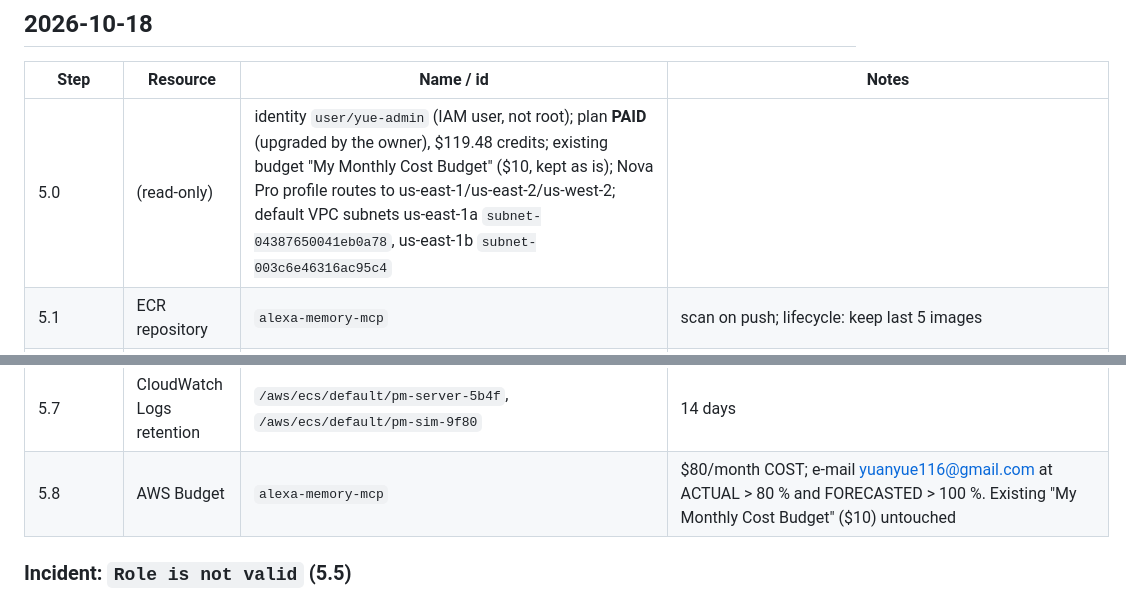
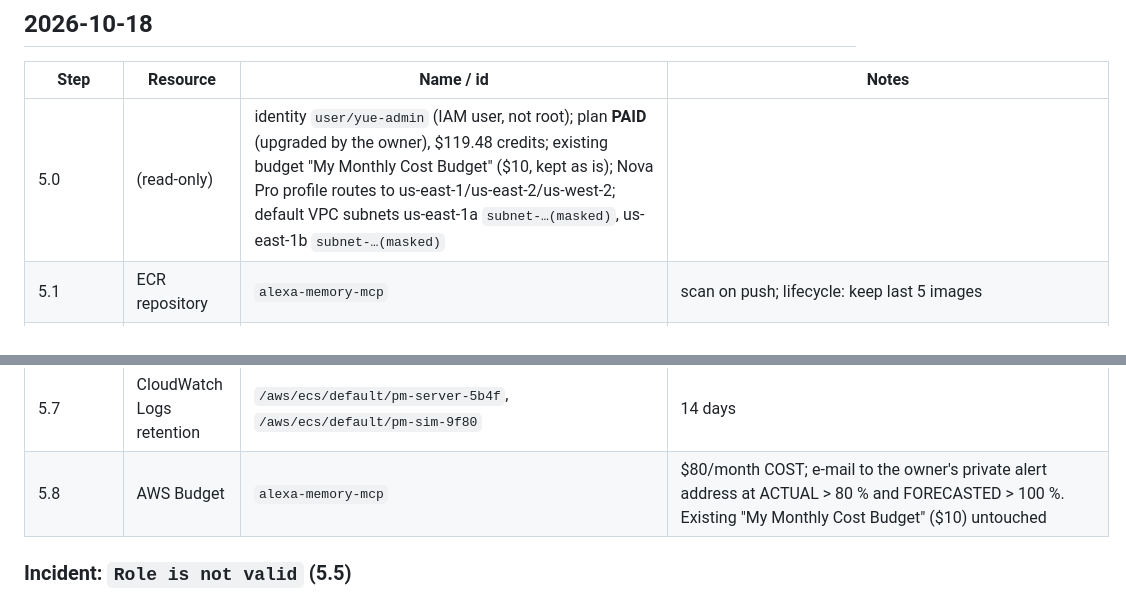
Before and after one commit to YY1205/alexa-memory-mcp, a Markdown page: docs/DEPLOY-LOG.md, 2 parts joined by grey strips. Rendered like a GitHub page.

```diff
--- a/docs/DEPLOY-LOG.md
+++ b/docs/DEPLOY-LOG.md
@@ -8,7 +8,7 @@ resources tagged `project=alexa-memory-mcp` where the service supports tags.
 
 | Step | Resource | Name / id | Notes |
 |---|---|---|---|
-| 5.0 | (read-only) | identity `user/yue-admin` (IAM user, not root); plan **PAID** (upgraded by the owner), $119.48 credits; existing budget "My Monthly Cost Budget" ($10, kept as is); Nova Pro profile routes to us-east-1/us-east-2/us-west-2; default VPC subnets us-east-1a `subnet-04387650041eb0a78`, us-east-1b `subnet-003c6e46316ac95c4` | |
+| 5.0 | (read-only) | identity `user/yue-admin` (IAM user, not root); plan **PAID** (upgraded by the owner), $119.48 credits; existing budget "My Monthly Cost Budget" ($10, kept as is); Nova Pro profile routes to us-east-1/us-east-2/us-west-2; default VPC subnets us-east-1a `subnet-…(masked)`, us-east-1b `subnet-…(masked)` | |
 | 5.1 | ECR repository | `alexa-memory-mcp` | scan on push; lifecycle: keep last 5 images |
 | 5.2 | ECR image | `alexa-memory-mcp:e32e445` (arm64) | `docker logout` right after the push: no registry token left on disk |
 | 5.3 | SSM SecureString | `/alexa-memory-mcp/oauth-client-secret`, `/alexa-memory-mcp/owner-passphrase-hash`, `/alexa-memory-mcp/sim-passcode`, `/alexa-memory-mcp/sim-session-secret` | values generated locally, sent via a temporary 0600 file; judge passcode + demo owner passphrase only in `~/.config/alexa-memory-mcp/demo-secrets.txt` (0600) |
@@ -21,7 +21,7 @@ resources tagged `project=alexa-memory-mcp` where the service supports tags.
 | 5.5 | (created by Express Mode) | cluster `default`, shared internet-facing ALB, target groups, listener rules, ACM certificates, security groups, auto-scaling targets/policies, log groups | deleted with the services (verify at teardown) |
 | 5.6 | update | pm-server: `MCP_RESOURCE_URI`, `ALLOWED_HOSTS`, `OAUTH_REDIRECT_URIS`; pm-sim: `MCP_SERVER_URL`, `SIM_PUBLIC_URL` | canary redeploys |
 | 5.7 | CloudWatch Logs retention | `/aws/ecs/default/pm-server-5b4f`, `/aws/ecs/default/pm-sim-9f80` | 14 days |
-| 5.8 | AWS Budget | `alexa-memory-mcp` | $80/month COST; e-mail yuanyue116@gmail.com at ACTUAL > 80 % and FORECASTED > 100 %. Existing "My Monthly Cost Budget" ($10) untouched |
+| 5.8 | AWS Budget | `alexa-memory-mcp` | $80/month COST; e-mail to the owner's private alert address at ACTUAL > 80 % and FORECASTED > 100 %. Existing "My Monthly Cost Budget" ($10) untouched |
 
 ### Incident: `Role is not valid` (5.5)
 
```
Also changed, not shown: README.md (+3 -0 lines).
